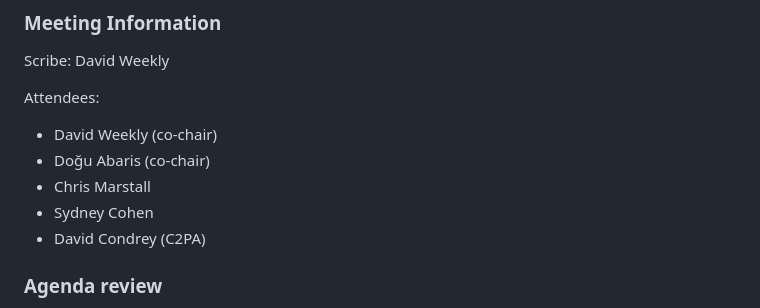
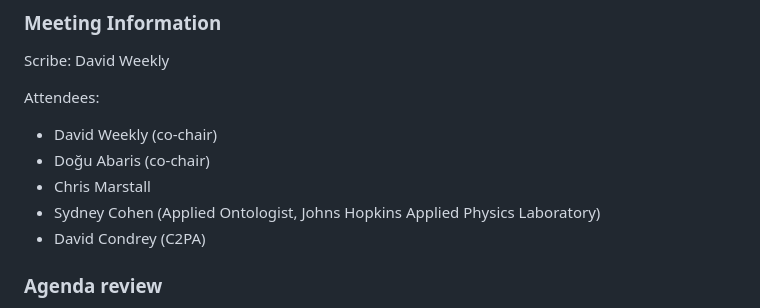
Before and after one commit to w3c-cg/ai-content-disclosure, a Markdown page: minutes/20260511/README.md, the part around the change. Rendered like a GitHub page.

Commit message:
Note Sydney Cohen's JHU/APL affiliation in attendees
Sydney Cohen is an Applied Ontologist at Johns Hopkins Applied Physics
Laboratory.

Co-Authored-By: Claude Opus 4.7 (1M context) <noreply@anthropic.com>

```diff
--- a/minutes/20260511/README.md
+++ b/minutes/20260511/README.md
@@ -9,7 +9,7 @@ Attendees:
 - David Weekly (co-chair)
 - Doğu Abaris (co-chair)
 - Chris Marstall
-- Sydney Cohen
+- Sydney Cohen (Applied Ontologist, Johns Hopkins Applied Physics Laboratory)
 - David Condrey (C2PA)
 
 ### Agenda review
```
